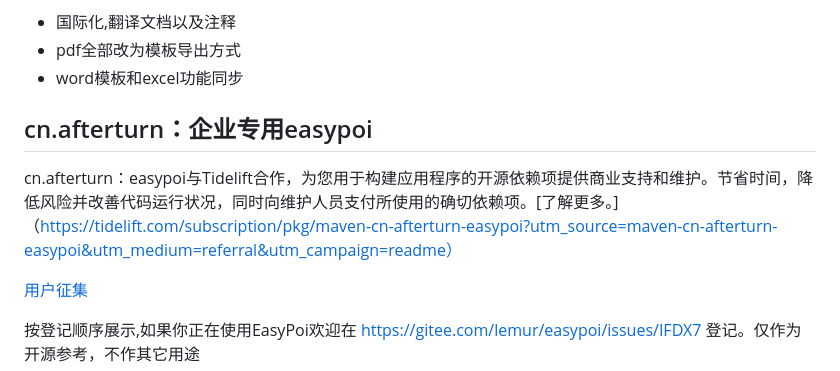
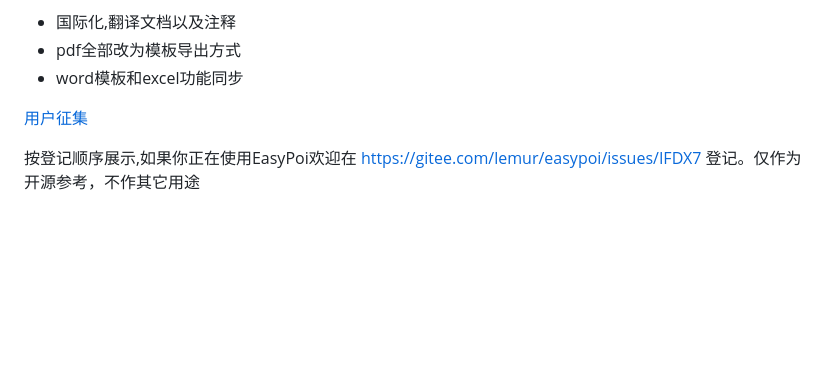
Before and after one commit to lifeiluq9g4d/lifeiluq9g4d, a Markdown page: README-cn.md, the part around the change. GitHub-like rendering; blank space fills up the shorter version.

```diff
--- a/README-cn.md
+++ b/README-cn.md
@@ -26,9 +26,6 @@ Spring Boot 支持    https://gitee.com/lemur/easypoi-spring-boot-starter
  - pdf全部改为模板导出方式
  - word模板和excel功能同步
 
-## cn.afterturn：企业专用easypoi
-
-cn.afterturn：easypoi与Tidelift合作，为您用于构建应用程序的开源依赖项提供商业支持和维护。节省时间，降低风险并改善代码运行状况，同时向维护人员支付所使用的确切依赖项。[了解更多。]（https://tidelift.com/subscription/pkg/maven-cn-afterturn-easypoi?utm_source=maven-cn-afterturn-easypoi&utm_medium=referral&utm_campaign=readme）
 
 [用户征集](https://gitee.com/lemur/easypoi/issues/IFDX7)
 
```
